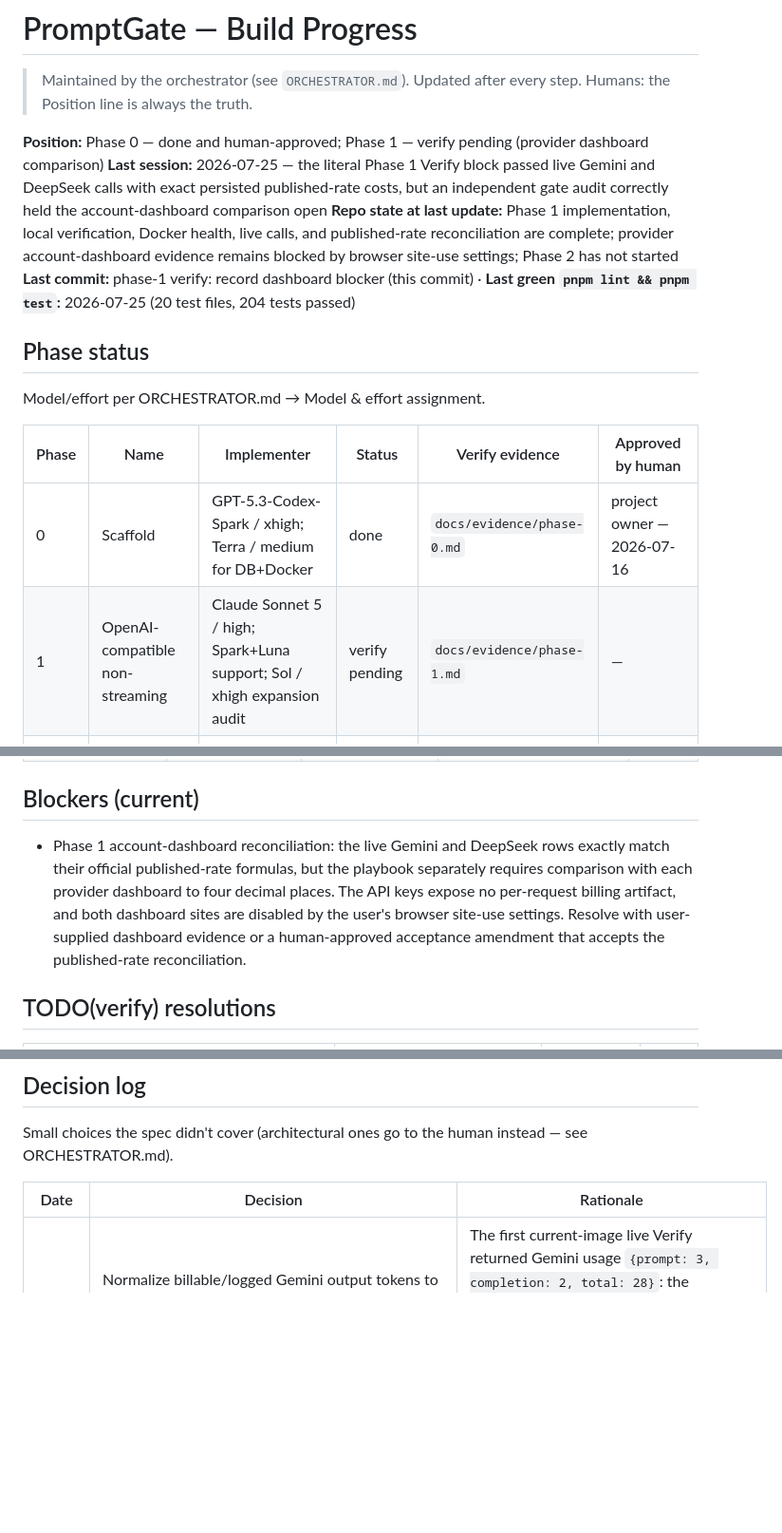
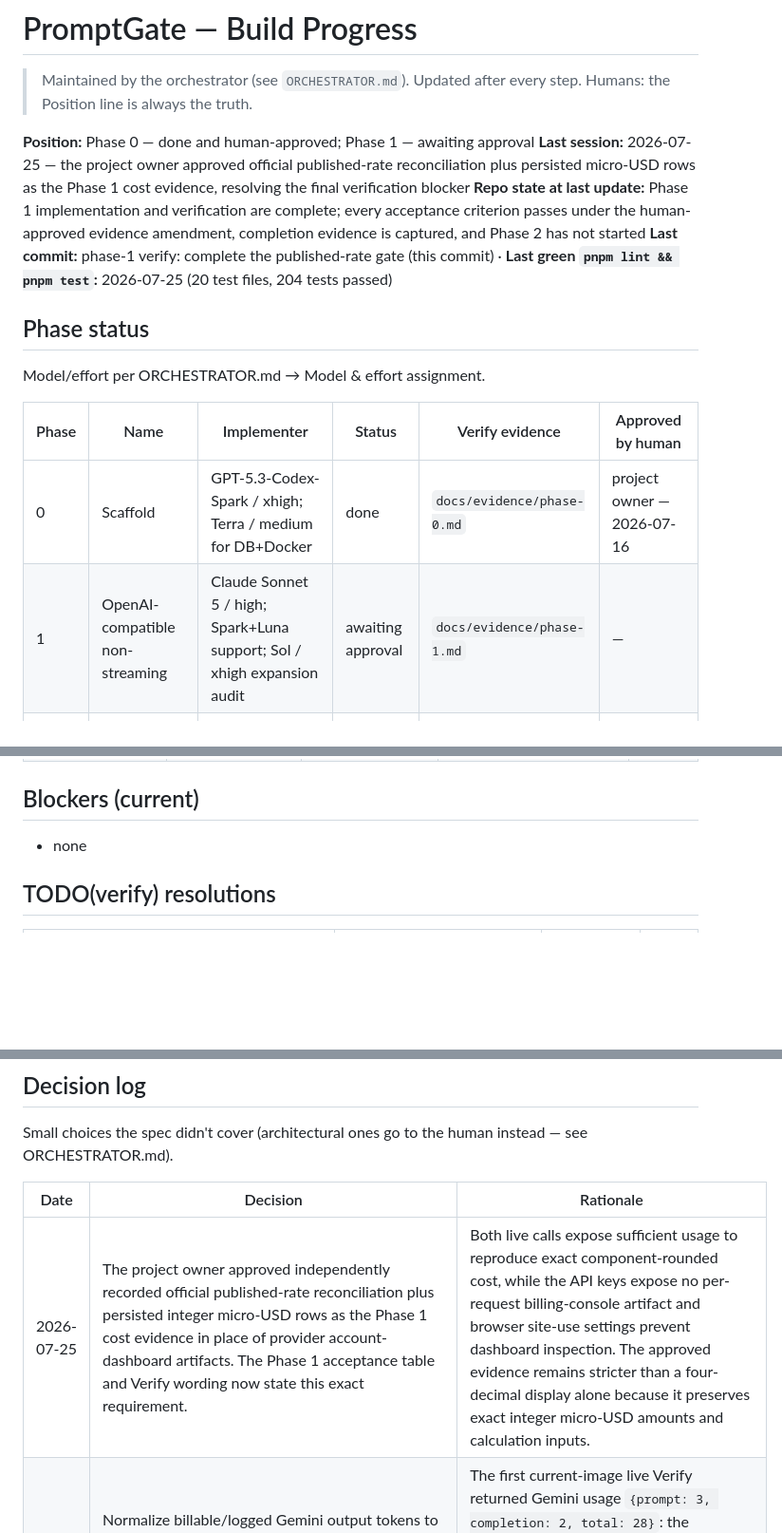
Before and after one commit to ASDFGHJKLZXC123/promptgate, a Markdown page: PROGRESS.md, 3 parts joined by grey strips. Shown at 95% size. Rendered like a GitHub page; blank space fills up the shorter version.

Commit message:
phase-1 verify: complete the published-rate gate

```diff
--- a/PROGRESS.md
+++ b/PROGRESS.md
@@ -2,10 +2,10 @@
 
 > Maintained by the orchestrator (see `ORCHESTRATOR.md`). Updated after every step. Humans: the Position line is always the truth.
 
-**Position:** Phase 0 — done and human-approved; Phase 1 — verify pending (provider dashboard comparison)
-**Last session:** 2026-07-25 — the literal Phase 1 Verify block passed live Gemini and DeepSeek calls with exact persisted published-rate costs, but an independent gate audit correctly held the account-dashboard comparison open
-**Repo state at last update:** Phase 1 implementation, local verification, Docker health, live calls, and published-rate reconciliation are complete; provider account-dashboard evidence remains blocked by browser site-use settings; Phase 2 has not started
-**Last commit:** phase-1 verify: record dashboard blocker (this commit) · **Last green `pnpm lint && pnpm test`:** 2026-07-25 (20 test files, 204 tests passed)
+**Position:** Phase 0 — done and human-approved; Phase 1 — awaiting approval
+**Last session:** 2026-07-25 — the project owner approved official published-rate reconciliation plus persisted micro-USD rows as the Phase 1 cost evidence, resolving the final verification blocker
+**Repo state at last update:** Phase 1 implementation and verification are complete; every acceptance criterion passes under the human-approved evidence amendment, completion evidence is captured, and Phase 2 has not started
+**Last commit:** phase-1 verify: complete the published-rate gate (this commit) · **Last green `pnpm lint && pnpm test`:** 2026-07-25 (20 test files, 204 tests passed)
 
 ## Phase status
 
@@ -14,7 +14,7 @@ Model/effort per ORCHESTRATOR.md → Model & effort assignment.
 | Phase | Name | Implementer | Status | Verify evidence | Approved by human |
 |---|---|---|---|---|---|
 | 0 | Scaffold | GPT-5.3-Codex-Spark / xhigh; Terra / medium for DB+Docker | done | `docs/evidence/phase-0.md` | project owner — 2026-07-16 |
-| 1 | OpenAI-compatible non-streaming | Claude Sonnet 5 / high; Spark+Luna support; Sol / xhigh expansion audit | verify pending | `docs/evidence/phase-1.md` | — |
+| 1 | OpenAI-compatible non-streaming | Claude Sonnet 5 / high; Spark+Luna support; Sol / xhigh expansion audit | awaiting approval | `docs/evidence/phase-1.md` | — |
 | 2 | Anthropic + four-provider streaming | Claude Opus 4.8 / xhigh; Luna fixtures; Sol / xhigh checkpoint | not started | — | — |
 | 3 | Cache, limits, budgets | GPT-5.6 Terra / high; Sol / xhigh budget audit | not started | — | — |
 | 4 | Prompt registry | GPT-5.6 Terra / high; Spark support | not started | — | — |
@@ -40,7 +40,7 @@ Status values: `not started` · `in progress (step K)` · `verify pending` · `a
 
 ## Blockers (current)
 
-- Phase 1 account-dashboard reconciliation: the live Gemini and DeepSeek rows exactly match their official published-rate formulas, but the playbook separately requires comparison with each provider dashboard to four decimal places. The API keys expose no per-request billing artifact, and both dashboard sites are disabled by the user's browser site-use settings. Resolve with user-supplied dashboard evidence or a human-approved acceptance amendment that accepts the published-rate reconciliation.
+- none
 
 ## TODO(verify) resolutions
 
@@ -64,6 +64,7 @@ Small choices the spec didn't cover (architectural ones go to the human instead
 
 | Date | Decision | Rationale |
 |---|---|---|
+| 2026-07-25 | The project owner approved independently recorded official published-rate reconciliation plus persisted integer micro-USD rows as the Phase 1 cost evidence in place of provider account-dashboard artifacts. The Phase 1 acceptance table and Verify wording now state this exact requirement. | Both live calls expose sufficient usage to reproduce exact component-rounded cost, while the API keys expose no per-request billing-console artifact and browser site-use settings prevent dashboard inspection. The approved evidence remains stricter than a four-decimal display alone because it preserves exact integer micro-USD amounts and calculation inputs. |
 | 2026-07-25 | Normalize billable/logged Gemini output tokens to `usage.total_tokens - usage.prompt_tokens`, while forwarding the provider's original compatible response unchanged; OpenAI and DeepSeek continue using `completion_tokens`. Reject usage where `total_tokens < prompt_tokens + completion_tokens`. | The first current-image live Verify returned Gemini usage `{prompt: 3, completion: 2, total: 28}`: the compatibility response's visible completion omitted 23 hidden thinking tokens that Google bills at the output rate. Provider-specific normalization produces the official candidate-plus-thinking billable count without double-counting DeepSeek/OpenAI reasoning, whose completion totals already reconcile. |
 | 2026-07-25 | Applied the owner's pre-verify model correction by retaining `gemini-2.5-flash-lite` and adding `gemini-2.5-flash` as the Gemini verification/eval target at the approved standard rates: 300000 ordinary input, 30000 cached input, and 2500000 output micro-USD/Mtok. Validated Gemini's compatible `prompt_tokens_details.cached_tokens`, reconciled it with DeepSeek's explicit pair when both appear, and derived uncached input for independent three-component rounding. | Keeping Flash-Lite avoids deleting a valid supported model or consuming a migration solely for cleanup. Official standard pricing differs materially from Flash-Lite, so a new exact row and cache-aware wire/meter path are required. Direct bounded calls returned HTTP 200 for the owner's Gemini and DeepSeek keys with the requested model IDs; the gateway phase verify remains pending. |
 | 2026-07-25 | Completed the four-provider routing seam by requiring prefix and current pricing provider to agree, default-wiring OpenAI/Gemini/DeepSeek while leaving Anthropic for Phase 2, and keeping `/v1/models` sourced only from current pricing regardless of provider-key availability. Pinned `openai@6.49.0` as a root dev dependency for the literal SDK verification. | Provider/pricing agreement prevents a model from being routed under another provider's rate. Optional keys still permit boot and model discovery; only a call to an unconfigured provider fails. Offline default-wiring, model-list, mismatch, and exact Gemini/DeepSeek metering/logging tests prove the integration without live provider traffic. |
```
Also changed, not shown: other parts of PROGRESS.md (+1 -0 lines), BUILD_PLAYBOOK.md (+2 -2 lines), docs/evidence/phase-1.md (+10 -15 lines).
